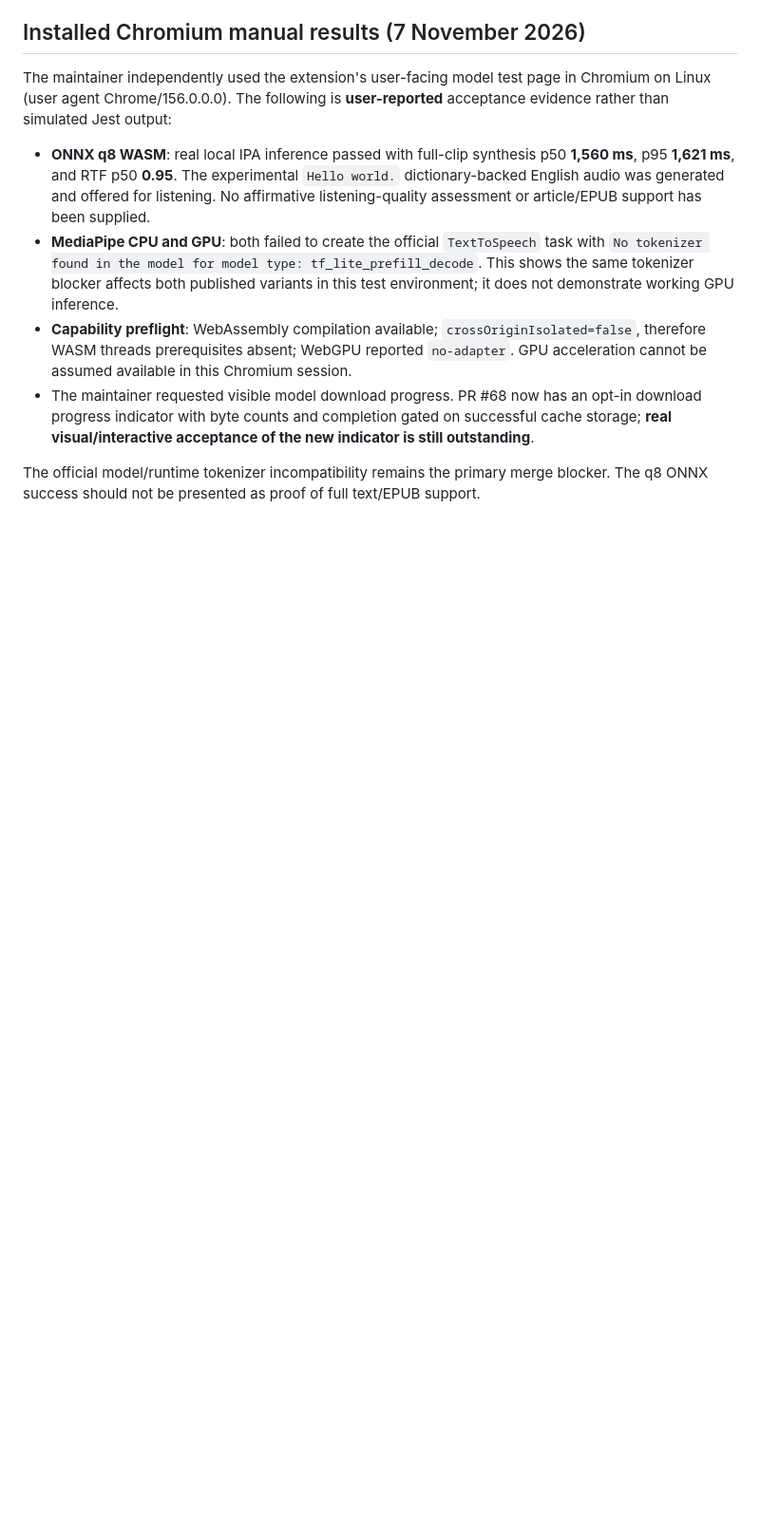
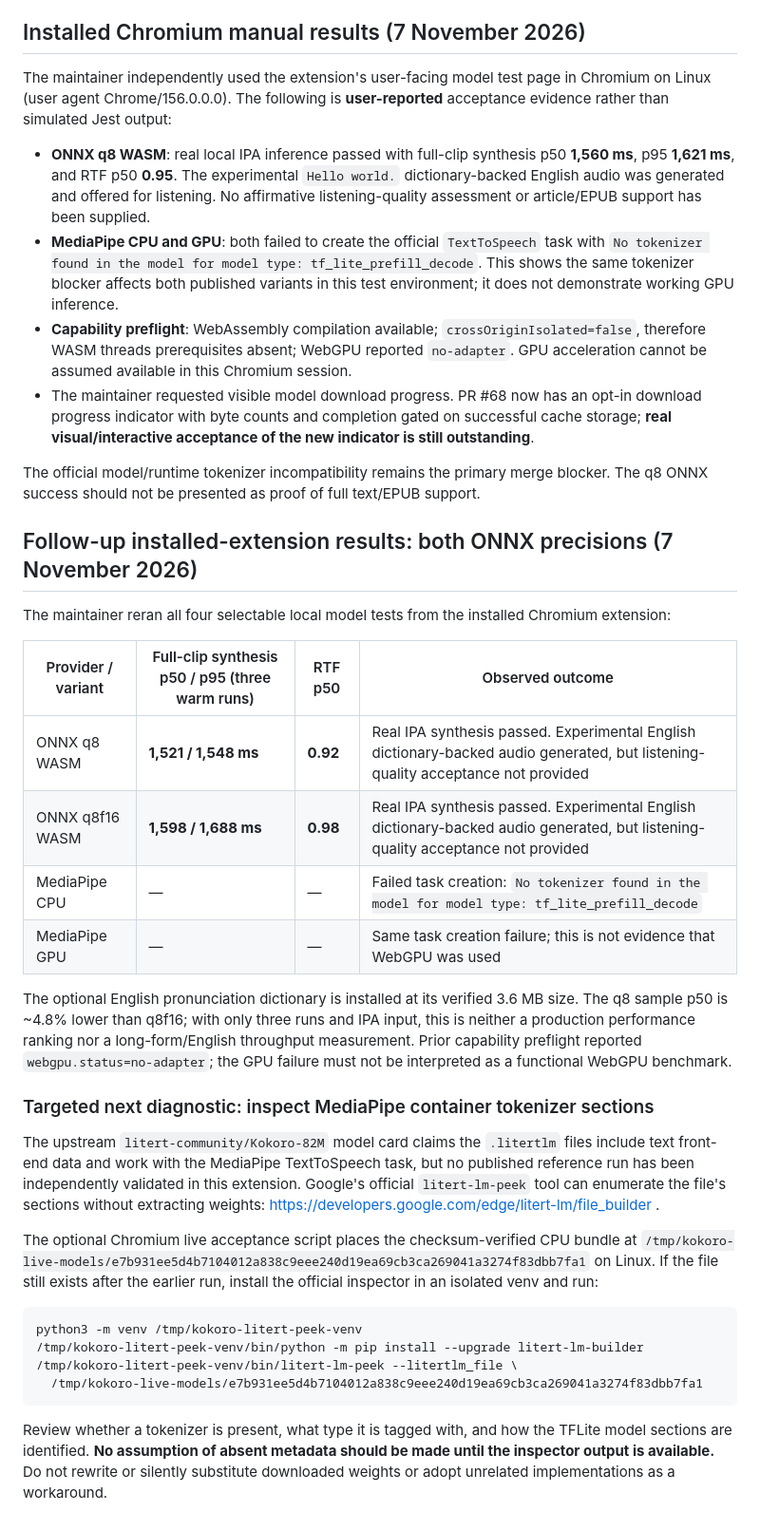
Before and after one commit to Fooftilly/kokoro-extension, a Markdown page: docs/runtime-validation-2026-11-07.md, the part around the change. Shown at 95% size. Rendered like a GitHub page; blank space fills up the shorter version.

Commit message:
docs(local): record q8 and mixed ONNX manual results and official tokenizer-container inspection

````diff
--- a/docs/runtime-validation-2026-11-07.md
+++ b/docs/runtime-validation-2026-11-07.md
@@ -57,3 +57,31 @@ The maintainer independently used the extension's user-facing model test page in
 - The maintainer requested visible model download progress. PR #68 now has an opt-in download progress indicator with byte counts and completion gated on successful cache storage; **real visual/interactive acceptance of the new indicator is still outstanding**.
 
 The official model/runtime tokenizer incompatibility remains the primary merge blocker. The q8 ONNX success should not be presented as proof of full text/EPUB support.
+
+## Follow-up installed-extension results: both ONNX precisions (7 November 2026)
+
+The maintainer reran all four selectable local model tests from the installed Chromium extension:
+
+| Provider / variant | Full-clip synthesis p50 / p95 (three warm runs) | RTF p50 | Observed outcome |
+| --- | --- | --- | --- |
+| ONNX q8 WASM | **1,521 / 1,548 ms** | **0.92** | Real IPA synthesis passed. Experimental English dictionary-backed audio generated, but listening-quality acceptance not provided |
+| ONNX q8f16 WASM | **1,598 / 1,688 ms** | **0.98** | Real IPA synthesis passed. Experimental English dictionary-backed audio generated, but listening-quality acceptance not provided |
+| MediaPipe CPU | — | — | Failed task creation: `No tokenizer found in the model for model type: tf_lite_prefill_decode` |
+| MediaPipe GPU | — | — | Same task creation failure; this is not evidence that WebGPU was used |
+
+The optional English pronunciation dictionary is installed at its verified 3.6 MB size. The q8 sample p50 is ~4.8% lower than q8f16; with only three runs and IPA input, this is neither a production performance ranking nor a long-form/English throughput measurement. Prior capability preflight reported `webgpu.status=no-adapter`; the GPU failure must not be interpreted as a functional WebGPU benchmark.
+
+### Targeted next diagnostic: inspect MediaPipe container tokenizer sections
+
+The upstream `litert-community/Kokoro-82M` model card claims the `.litertlm` files include text front-end data and work with the MediaPipe TextToSpeech task, but no published reference run has been independently validated in this extension. Google's official `litert-lm-peek` tool can enumerate the file's sections without extracting weights: https://developers.google.com/edge/litert-lm/file_builder .
+
+The optional Chromium live acceptance script places the checksum-verified CPU bundle at `/tmp/kokoro-live-models/e7b931ee5d4b7104012a838c9eee240d19ea69cb3ca269041a3274f83dbb7fa1` on Linux. If the file still exists after the earlier run, install the official inspector in an isolated venv and run:
+
+```bash
+python3 -m venv /tmp/kokoro-litert-peek-venv
+/tmp/kokoro-litert-peek-venv/bin/python -m pip install --upgrade litert-lm-builder
+/tmp/kokoro-litert-peek-venv/bin/litert-lm-peek --litertlm_file \
+  /tmp/kokoro-live-models/e7b931ee5d4b7104012a838c9eee240d19ea69cb3ca269041a3274f83dbb7fa1
+```
+
+Review whether a tokenizer is present, what type it is tagged with, and how the TFLite model sections are identified. **No assumption of absent metadata should be made until the inspector output is available.** Do not rewrite or silently substitute downloaded weights or adopt unrelated implementations as a workaround.
````
